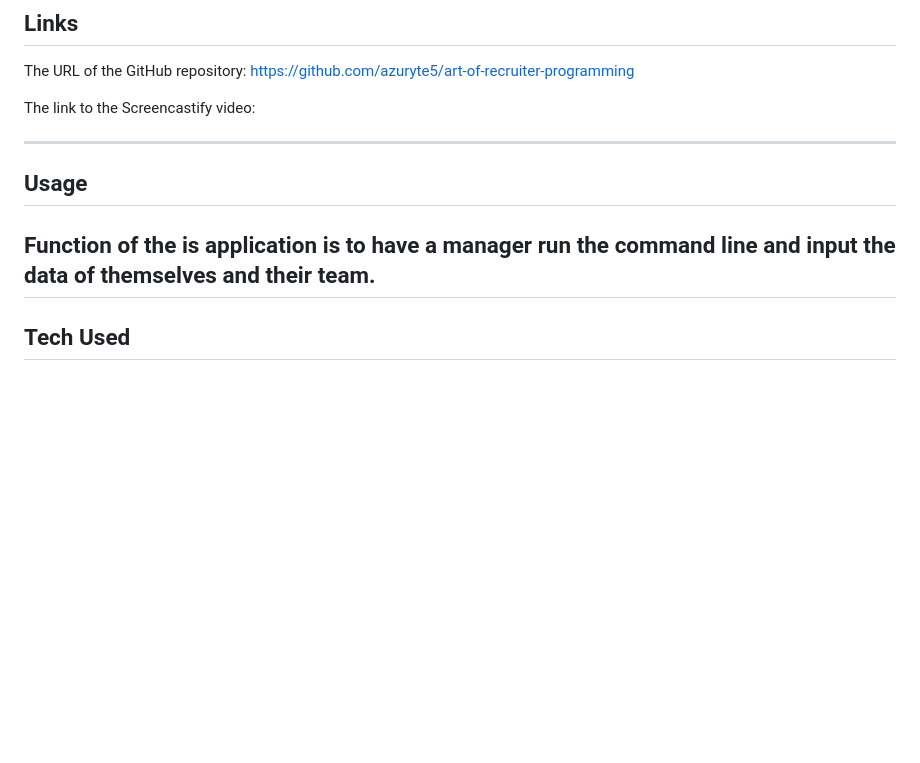
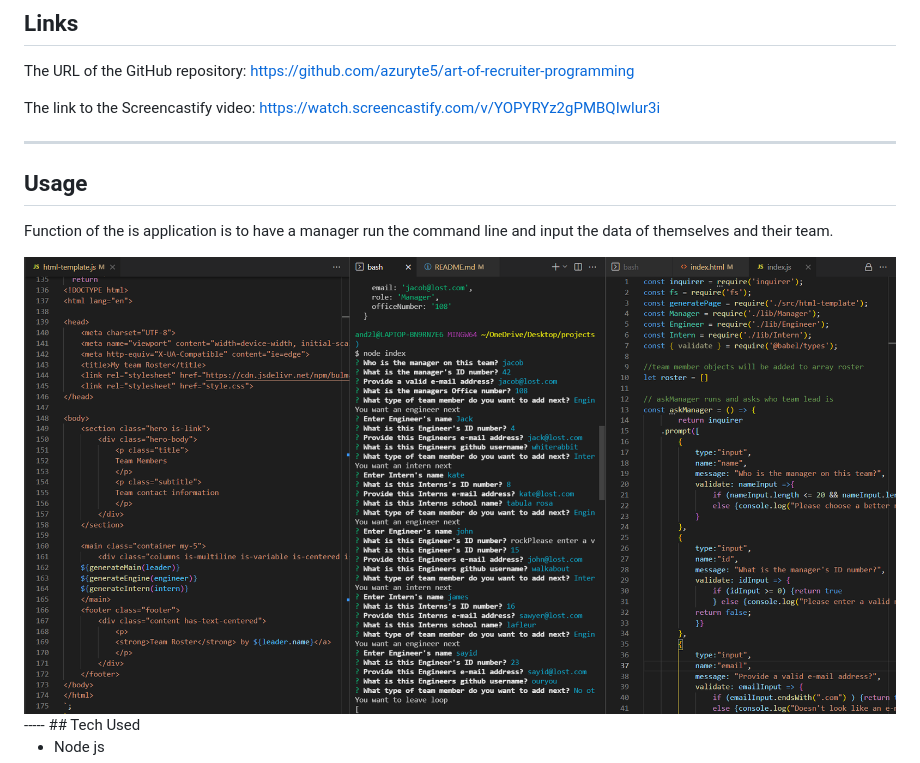
Before and after one commit to azuryte5/art-of-recruiter-programming, a Markdown page: README.md, the part around the change. GitHub-like rendering; pictures changed too: src/oop-week10.png (added); blank space fills up the shorter version.

Commit message:
added video link after recording

```diff
--- a/README.md
+++ b/README.md
@@ -13,11 +13,13 @@ Week 10 Challenge  - Team Roster Generator
 ## Links
 The URL of the GitHub repository: https://github.com/azuryte5/art-of-recruiter-programming
 
-The link to the Screencastify video:
+The link to the Screencastify video: https://watch.screencastify.com/v/YOPYRYz2gPMBQIwlur3i
 
 -----
 ## Usage
 Function of the is application is to have a manager run the command line and input the data of themselves and their team.
+
+<img alt="code made for team roster assignment" src="src/oop-week10.png">
 -----
 ## Tech Used
 
```
Also changed, not shown: 2 other files.
